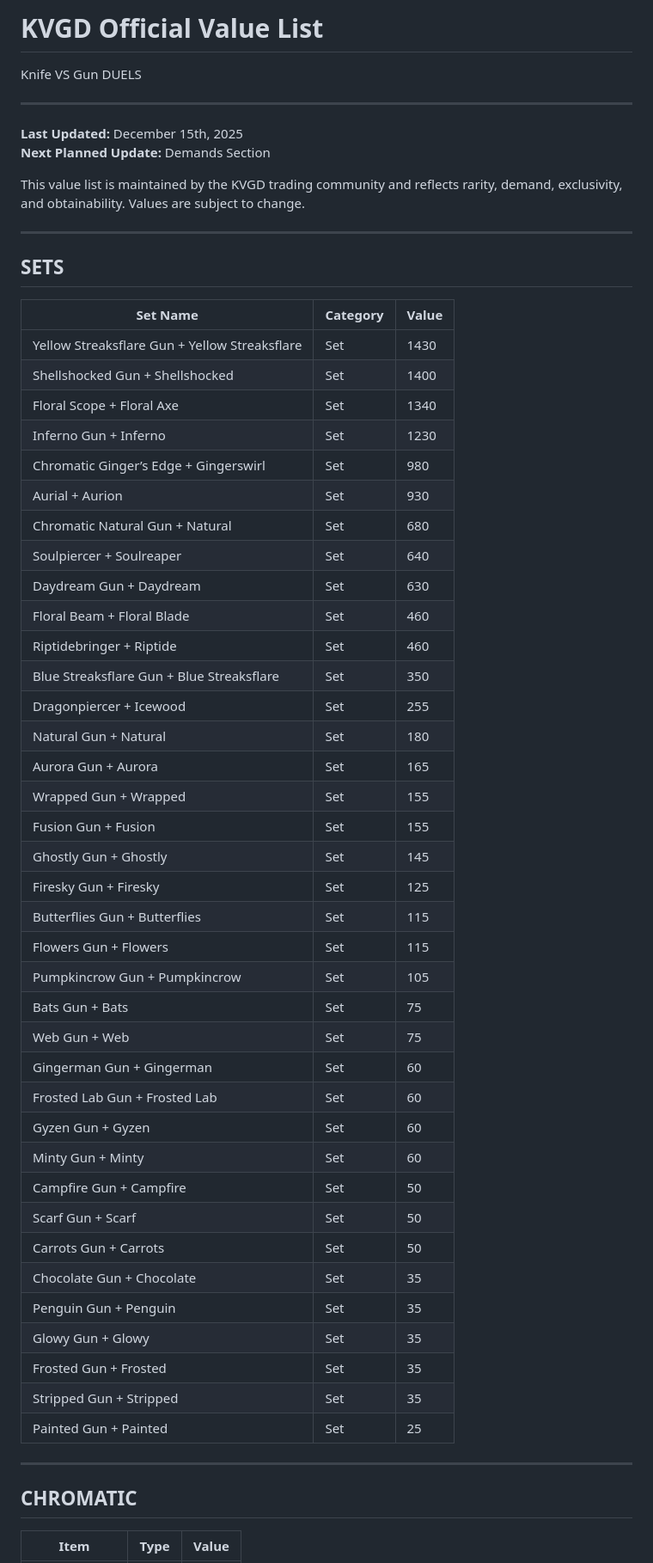
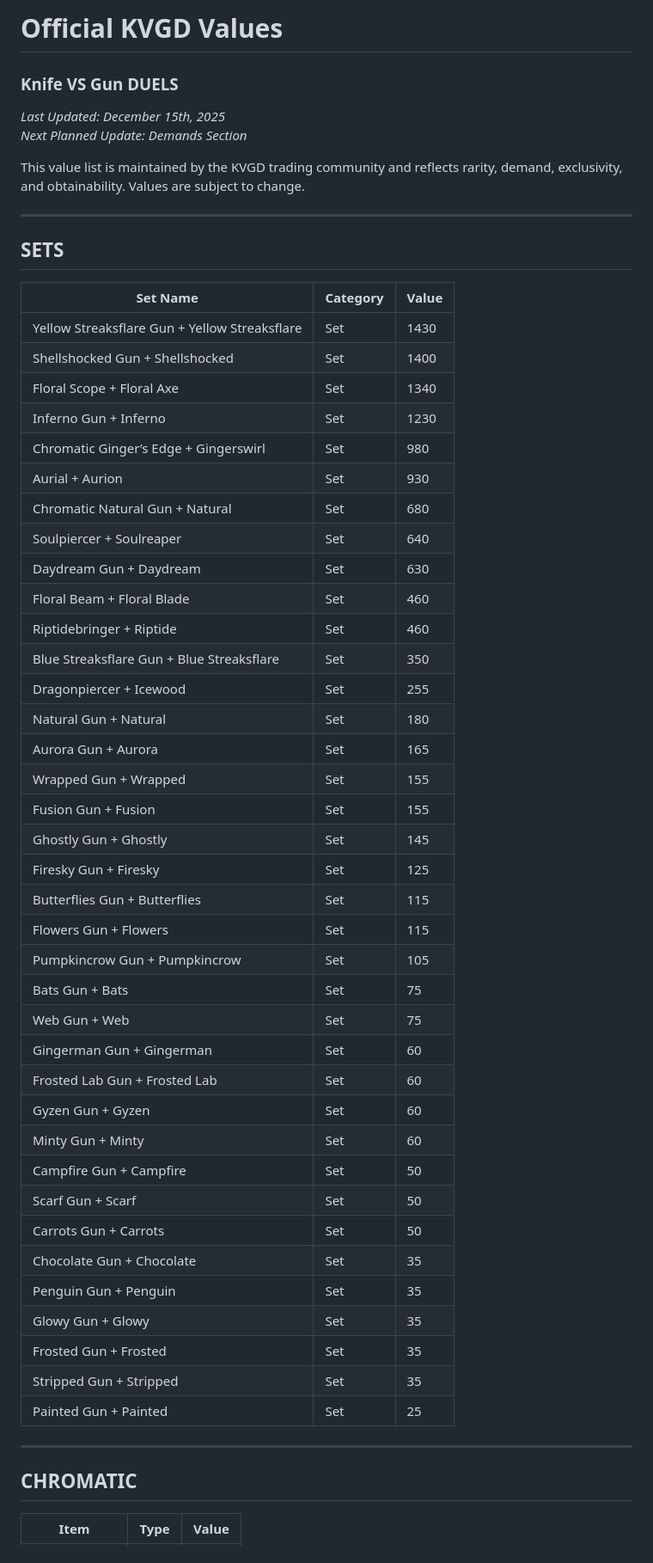
Before and after one commit to troixxanh/Official-KVGD-Values, a Markdown page: README.md, the part around the change printed below. Shown: that part at 86% size. Drawn GitHub-style.

Commit message:
Refactor README for improved formatting and clarity
Updated the formatting and structure of the README file, including section headers and tables for better readability.

```diff
--- a/README.md
+++ b/README.md
@@ -1,58 +1,57 @@
-# KVGD Official Value List
-Knife VS Gun DUELS
-
----
-
-**Last Updated:** December 15th, 2025
-**Next Planned Update:** Demands Section
+# Official KVGD Values
+### Knife VS Gun DUELS
+_Last Updated: December 15th, 2025_
+_Next Planned Update: Demands Section_
 
 This value list is maintained by the KVGD trading community and reflects rarity, demand, exclusivity, and obtainability. Values are subject to change.
 
 ---
 
 ## SETS
+
 | Set Name | Category | Value |
-|---------|---------|-------|
-Yellow Streaksflare Gun + Yellow Streaksflare | Set | 1430
-Shellshocked Gun + Shellshocked | Set | 1400
-Floral Scope + Floral Axe | Set | 1340
-Inferno Gun + Inferno | Set | 1230
-Chromatic Ginger’s Edge + Gingerswirl | Set | 980
-Aurial + Aurion | Set | 930
-Chromatic Natural Gun + Natural | Set | 680
-Soulpiercer + Soulreaper | Set | 640
-Daydream Gun + Daydream | Set | 630
-Floral Beam + Floral Blade | Set | 460
-Riptidebringer + Riptide | Set | 460
-Blue Streaksflare Gun + Blue Streaksflare | Set | 350
-Dragonpiercer + Icewood | Set | 255
-Natural Gun + Natural | Set | 180
-Aurora Gun + Aurora | Set | 165
-Wrapped Gun + Wrapped | Set | 155
-Fusion Gun + Fusion | Set | 155
-Ghostly Gun + Ghostly | Set | 145
-Firesky Gun + Firesky | Set | 125
-Butterflies Gun + Butterflies | Set | 115
-Flowers Gun + Flowers | Set | 115
-Pumpkincrow Gun + Pumpkincrow | Set | 105
-Bats Gun + Bats | Set | 75
-Web Gun + Web | Set | 75
-Gingerman Gun + Gingerman | Set | 60
-Frosted Lab Gun + Frosted Lab | Set | 60
-Gyzen Gun + Gyzen | Set | 60
-Minty Gun + Minty | Set | 60
-Campfire Gun + Campfire | Set | 50
-Scarf Gun + Scarf | Set | 50
-Carrots Gun + Carrots | Set | 50
-Chocolate Gun + Chocolate | Set | 35
-Penguin Gun + Penguin | Set | 35
-Glowy Gun + Glowy | Set | 35
-Frosted Gun + Frosted | Set | 35
-Stripped Gun + Stripped | Set | 35
-Painted Gun + Painted | Set | 25
+|----------|---------|-------|
+| Yellow Streaksflare Gun + Yellow Streaksflare | Set | 1430 |
+| Shellshocked Gun + Shellshocked | Set | 1400 |
+| Floral Scope + Floral Axe | Set | 1340 |
+| Inferno Gun + Inferno | Set | 1230 |
+| Chromatic Ginger’s Edge + Gingerswirl | Set | 980 |
+| Aurial + Aurion | Set | 930 |
+| Chromatic Natural Gun + Natural | Set | 680 |
+| Soulpiercer + Soulreaper | Set | 640 |
+| Daydream Gun + Daydream | Set | 630 |
+| Floral Beam + Floral Blade | Set | 460 |
+| Riptidebringer + Riptide | Set | 460 |
+| Blue Streaksflare Gun + Blue Streaksflare | Set | 350 |
+| Dragonpiercer + Icewood | Set | 255 |
+| Natural Gun + Natural | Set | 180 |
+| Aurora Gun + Aurora | Set | 165 |
+| Wrapped Gun + Wrapped | Set | 155 |
+| Fusion Gun + Fusion | Set | 155 |
+| Ghostly Gun + Ghostly | Set | 145 |
+| Firesky Gun + Firesky | Set | 125 |
+| Butterflies Gun + Butterflies | Set | 115 |
+| Flowers Gun + Flowers | Set | 115 |
+| Pumpkincrow Gun + Pumpkincrow | Set | 105 |
+| Bats Gun + Bats | Set | 75 |
+| Web Gun + Web | Set | 75 |
+| Gingerman Gun + Gingerman | Set | 60 |
+| Frosted Lab Gun + Frosted Lab | Set | 60 |
+| Gyzen Gun + Gyzen | Set | 60 |
+| Minty Gun + Minty | Set | 60 |
+| Campfire Gun + Campfire | Set | 50 |
+| Scarf Gun + Scarf | Set | 50 |
+| Carrots Gun + Carrots | Set | 50 |
+| Chocolate Gun + Chocolate | Set | 35 |
+| Penguin Gun + Penguin | Set | 35 |
+| Glowy Gun + Glowy | Set | 35 |
+| Frosted Gun + Frosted | Set | 35 |
+| Stripped Gun + Stripped | Set | 35 |
+| Painted Gun + Painted | Set | 25 |
 
 ---
 
 ## CHROMATIC
+
 | Item | Type | Value |
 |------|------|-------|
```
Also changed, not shown: other parts of README.md (+144 -139 lines).
